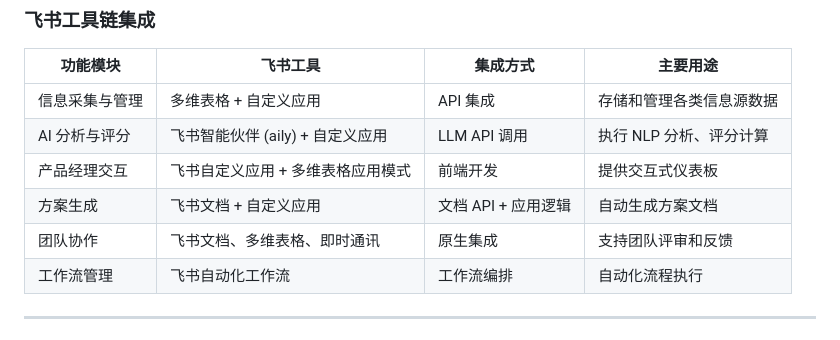
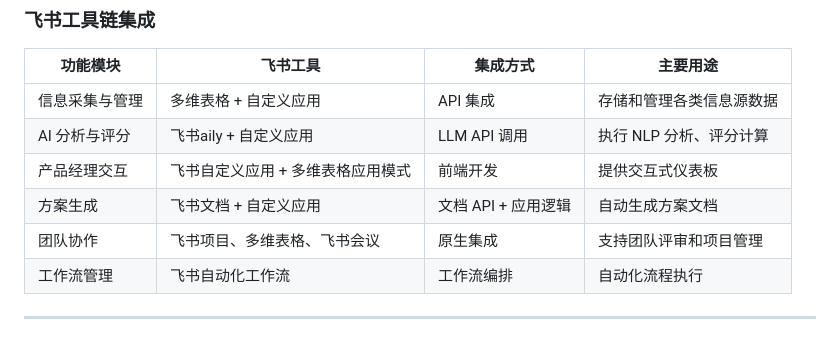
Before and after one commit to Maizi-L/AnkerPM.copilot, a Markdown page: README.md, the part around the change. Drawn GitHub-style.

Commit message:
飞书功能集成 微调

```diff
--- a/README.md
+++ b/README.md
@@ -135,10 +135,10 @@
 | 功能模块 | 飞书工具 | 集成方式 | 主要用途 |
 |---------|---------|---------|---------|
 | 信息采集与管理 | 多维表格 + 自定义应用 | API 集成 | 存储和管理各类信息源数据 |
-| AI 分析与评分 | 飞书智能伙伴 (aily) + 自定义应用 | LLM API 调用 | 执行 NLP 分析、评分计算 |
+| AI 分析与评分 | 飞书aily + 自定义应用 | LLM API 调用 | 执行 NLP 分析、评分计算 |
 | 产品经理交互 | 飞书自定义应用 + 多维表格应用模式 | 前端开发 | 提供交互式仪表板 |
 | 方案生成 | 飞书文档 + 自定义应用 | 文档 API + 应用逻辑 | 自动生成方案文档 |
-| 团队协作 | 飞书文档、多维表格、即时通讯 | 原生集成 | 支持团队评审和反馈 |
+| 团队协作 | 飞书项目、多维表格、飞书会议 | 原生集成 | 支持团队评审和项目管理 |
 | 工作流管理 | 飞书自动化工作流 | 工作流编排 | 自动化流程执行 |
 
  ---
```
